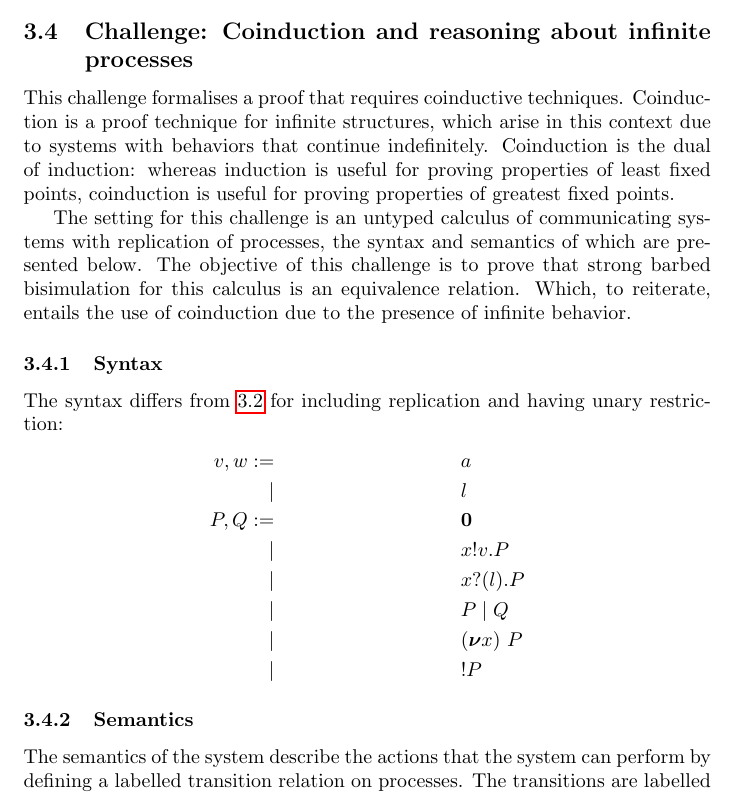
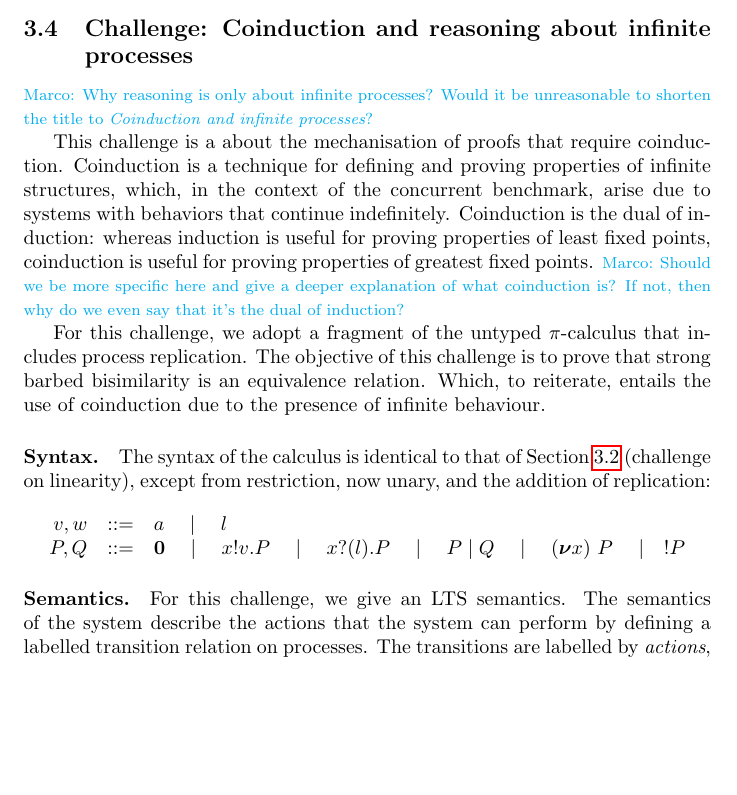
Before and after one commit to concurrentbenchmark/concurrentbenchmark, a LaTeX paper (technical-report/main.tex, which reads challenges/coinduction.tex, macros.tex): part of page 14 of 18, cut so that both start at the same text, the shorter picture padded with empty space. Compiled offline with pdfLaTeX.

Commit message:
started looking at coinduction challenge

```diff
--- a/challenges/coinduction.tex
+++ b/challenges/coinduction.tex
@@ -1,62 +1,133 @@
 \subsection{Challenge: Coinduction and reasoning about infinite processes}
 \label{sec:challenge:coinduction}
 
-This challenge formalises a proof that requires coinductive techniques.
-Coinduction is a proof technique for infinite structures, which arise in this context due to systems with behaviors that continue indefinitely.
-Coinduction is the dual of induction: whereas induction is useful for proving properties of least fixed points, coinduction is useful for proving properties of greatest fixed points.
+\marco{Why reasoning is only about infinite processes? Would it be
+  unreasonable to shorten the title to {\em Coinduction and infinite
+    processes}?}
 
-The setting for this challenge is an untyped calculus of communicating systems with replication of processes, the syntax and semantics of which are presented below.
-The objective of this challenge is to prove that strong barbed bisimulation for this calculus is an equivalence relation. Which, to reiterate, entails the use of coinduction due to the presence of infinite behavior.
+This challenge is a about the mechanisation of proofs
+% formalises a proof
+that require coinduction.
+% coinductive techniques.
+%
+% Coinduction is a proof technique for infinite structures,
+Coinduction is a technique for defining and proving properties of
+infinite structures,
+%
+which, in the context of the concurrent benchmark, arise
+% in this context
+due to systems with behaviors that continue indefinitely.
+%
+Coinduction is the dual of induction: whereas induction is useful for
+proving properties of least fixed points, coinduction is useful for
+proving properties of greatest fixed points.
+%
+\marco{Should we be more specific here and give a deeper explanation
+  of what coinduction is? If not, then why do we even say that it's
+  the dual of induction?}
+%
 
-\subsubsection{Syntax}
-% We assume the existence of some type of \emph{base values}, values of which we will denote by \( a, b, \dots \), the existence of some type of \emph{variable names}, values of which we will denote by \( l, m, \dots \), and the existence of some type of \emph{names}, values of which we will denote by \( x, y, \dots \).
-The syntax differs from \ref{sec:challenge:linearity-beh-types} for including replication and having unary restriction:
-\begin{align*}
-  v,w :=&&& a \\
-  |&&& l \\
-  P,Q :=&&& \Pend \\
-  |&&& \Pout{x}{v}{P} \\
-  |&&& \Pin{x}{l}{P} \\
-  |&&& \Ppar{P}{Q} \\
-  |&&& \Pres{x}{P} \\
-  |&&& \Preplicate{P}
-\end{align*}
-% A \emph{value} \( v, w, \dots \) is either a base value \( a \) or a variable name \( l \).
-% The process \( \Pend \) is \emph{inaction}: a process which can do nothing.
-% The process \( \Pout{x}{a}{P} \) is an \emph{output}, which can send the value \( v \) via \( x \), then continue as \( P \).
-% The intention is that the value \( v \) must be a base value when it is actually sent, and this will be enforced in the semantics later on.
-% The process \( \Pin{x}{l}{P} \) is an \emph{input}, which can receive a base value via \( x \), then continue as \( P \) with the received value substituted for the variable name \( l \).
-% The input operator thus binds the variable name \( l \) in \( P \).
-% The process \( \Ppar{P}{Q} \) is the \emph{composition} of process \( P \) and process \( Q \).
-% The two components can proceed independently of each other, or they can interact via shared names.
-% The process \( \Pres{x}{P} \) is the \emph{restriction} of the name \( x \) to \( P \).
-% Components in \( P \) can use the name \( x \) to interact with each other, but not with processes outside of the restriction.
-% The restriction operator thus binds the name \( x \) in \( P \).
-% Note that the scope of a restriction may not change when processes interact, since it is only possible to send and receive values, and not names.
-% The process \( \Preplicate{P} \) is the \emph{replication} of the process \( P \).
-% It can be thought of as the infinite composition \( \Ppar{P}{\Ppar{P}{\cdots}} \).
-% Replication makes it possible to express infinite behaviours.
+For this challenge, we adopt a fragment of the untyped $\pi$-calculus
+that includes process replication.
+% The setting for this challenge is an untyped calculus of
+% communicating systems with replication of processes, the syntax and
+% semantics of which are presented below.
+The objective of this challenge is to prove that strong barbed
+bisimilarity
+% for this calculus
+is an equivalence relation. Which, to reiterate, entails the use of
+coinduction due to the presence of infinite behaviour.
 
-% We will use the notation \( \subst{P}{v}{l} \) to denote the process \( P \) with value \( v \) substituted for variable name \( l \).
+\paragraph{Syntax.}
+% We assume the existence of some type of \emph{base values}, values
+% of which we will denote by \( a, b, \dots \), the existence of some
+% type of \emph{variable names}, values of which we will denote by
+% \( l, m, \dots \), and the existence of some type of \emph{names},
+% values of which we will denote by \( x, y, \dots \).
+The syntax of the calculus is identical to that of
+Section~\ref{sec:challenge:linearity-beh-types} (challenge on
+linearity), except from restriction, now unary, and the addition of
+replication:
+% for including replication and having unary restriction:
+\begin{displaymath}
+  \begin{array}{rcl}
+    v,w & ::= & a \quad\mid\quad l \\
+    P,Q & ::=& \Pend
+               \quad \mid\quad \Pout{x}{v}{P}
+               \quad \mid\quad \Pin{x}{l}{P}
+               \quad \mid\quad \Ppar{P}{Q}
+               \quad \mid\quad \Pres{x}{}{P}
+               \quad \mid\quad !P
+  \end{array}
+\end{displaymath}
+% \begin{align*}
+%   v,w :=&&& a \\
+%   |&&& l \\
+%   P,Q :=&&& \Pend \\
+%   |&&& \Pout{x}{v}{P} \\
+%   |&&& \Pin{x}{l}{P} \\
+%   |&&& \Ppar{P}{Q} \\
+%   |&&& \Pres{x}{P} \\
+%   |&&& \Preplicate{P}
+% \end{align*}
+% A \emph{value} \( v, w, \dots \) is either a base value \( a \) or a
+% variable name \( l \).  The process \( \Pend \) is \emph{inaction}:
+% a process which can do nothing.  The process \( \Pout{x}{a}{P} \) is
+% an \emph{output}, which can send the value \( v \) via \( x \), then
+% continue as \( P \).  The intention is that the value \( v \) must
+% be a base value when it is actually sent, and this will be enforced
+% in the semantics later on.  The process \( \Pin{x}{l}{P} \) is an
+% \emph{input}, which can receive a base value via \( x \), then
+% continue as \( P \) with the received value substituted for the
+% variable name \( l \).  The input operator thus binds the variable
+% name \( l \) in \( P \).  The process \( \Ppar{P}{Q} \) is the
+% \emph{composition} of process \( P \) and process \( Q \).  The two
+% components can proceed independently of each other, or they can
+% interact via shared names.  The process \( \Pres{x}{P} \) is the
+% \emph{restriction} of the name \( x \) to \( P \).  Components in
+% \( P \) can use the name \( x \) to interact with each other, but
+% not with processes outside of the restriction.  The restriction
+% operator thus binds the name \( x \) in \( P \).  Note that the
+% scope of a restriction may not change when processes interact, since
+% it is only possible to send and receive values, and not names.  The
+% process \( \Preplicate{P} \) is the \emph{replication} of the
+% process \( P \).  It can be thought of as the infinite composition
+% \( \Ppar{P}{\Ppar{P}{\cdots}} \).  Replication makes it possible to
+% express infinite behaviours.
+
+% We will use the notation \( \subst{P}{v}{l} \) to denote the process
+% \( P \) with value \( v \) substituted for variable name \( l \).
 
 % % We will use the notation \( \subst{P}{v}{w} \) to denote the process \( P \) with value \( v \) substituted for value \( w \).
-% Two processes \( P \) and \( Q \) are \( \alpha \)-convertible, written \( \alphacon{P}{Q} \), if \( Q \) can be obtained from \( P \) by a finite number of substitutions of bound variable names.
-% As a convention, we will identify \( \alpha \)-convertible processes.
+% Two processes \( P \) and \( Q \) are \( \alpha \)-convertible,
+% written \( \alphacon{P}{Q} \), if \( Q \) can be obtained from
+% \( P \) by a finite number of substitutions of bound variable names.
+% As a convention, we will identify \( \alpha \)-convertible
+% processes.
 
-% Also as a convention, we assume that the bound names and bound variable names occurring in any collection of processes are chosen to be different from the free names and free variable names occurring in those processes and from the names and variable names occurring in any substitutions applied to the processes.
-% This is justified because any overlapping names and variable names may be \( \alpha \)-converted such that the assumption is satisfied.
+% Also as a convention, we assume that the bound names and bound
+% variable names occurring in any collection of processes are chosen
+% to be different from the free names and free variable names
+% occurring in those processes and from the names and variable names
+% occurring in any substitutions applied to the processes.  This is
+% justified because any overlapping names and variable names may be
+% \( \alpha \)-converted such that the assumption is satisfied.
 
-\subsubsection{Semantics}
-The semantics of the system describe the actions that the system can perform by defining a labelled transition relation on processes.
-The transitions are labelled by \emph{actions}, the syntax of which are as follows:
+\paragraph{Semantics.} For this challenge, we give an LTS semantics.
+The semantics of the system describe the actions that the system can
+perform by defining a labelled transition relation on processes.  The
+transitions are labelled by \emph{actions}, the syntax of which are as
+follows:
 \begin{align*}
   \alpha := &&& \Aoutf{x}{a} \\
   |&&& \Ain{x}{a} \\
   |&&& \Atau
 \end{align*}
-The \emph{output action} \( \Aoutf{x}{y} \) is sending the base value \( a \) via \( x \).
-The \emph{input action} \( \Ain{x}{y} \) is receiving the base value \( y \) via \( x \).
-The \emph{internal action} \( \Atau \) is performing some unobservable action, e.g.\ internal communication.
+The \emph{output action} \( \Aoutf{x}{y} \) is sending the base value
+\( a \) via \( x \).  The \emph{input action} \( \Ain{x}{y} \) is
+receiving the base value \( y \) via \( x \).  The \emph{internal
+  action} \( \Atau \) is performing some unobservable action, e.g.\
+internal communication.
 
 We will use the notation \( \names{\alpha} \) to denote the set of names that occur in the action \( \alpha \).
 
--- a/macros.tex
+++ b/macros.tex
@@ -75,6 +75,15 @@
 }
 
 
+
+%%% For comments, add your own if you wish.
+\usepackage{color}
+\newcommand{\todo}[1]{\textcolor{red}{{\footnotesize TODO: #1}}}
+\newcommand{\marco}[1]{\textcolor{cyan}{{\footnotesize Marco: #1}}}
+
+
+
+
 %% Local Variables:
 %% mode: latex
 %% TeX-master: "main"
```
Also changed, not shown: challenges/coinduction.tex (25 more changed lines).
